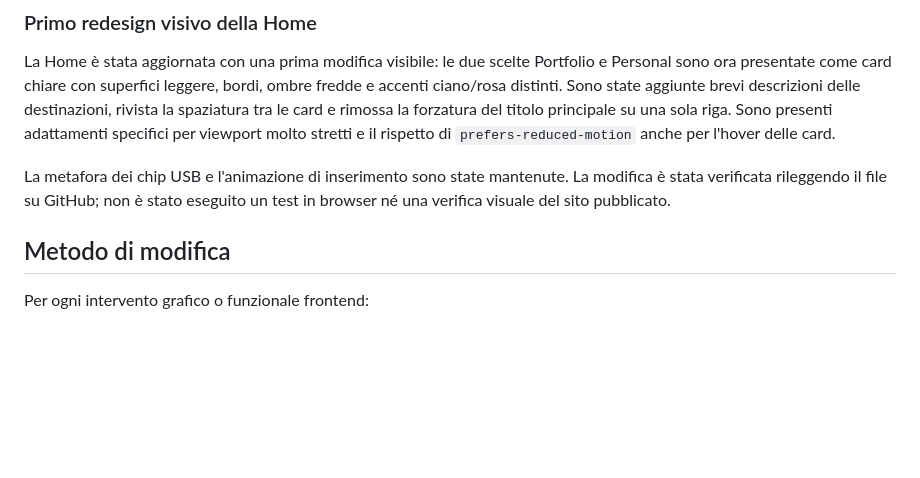
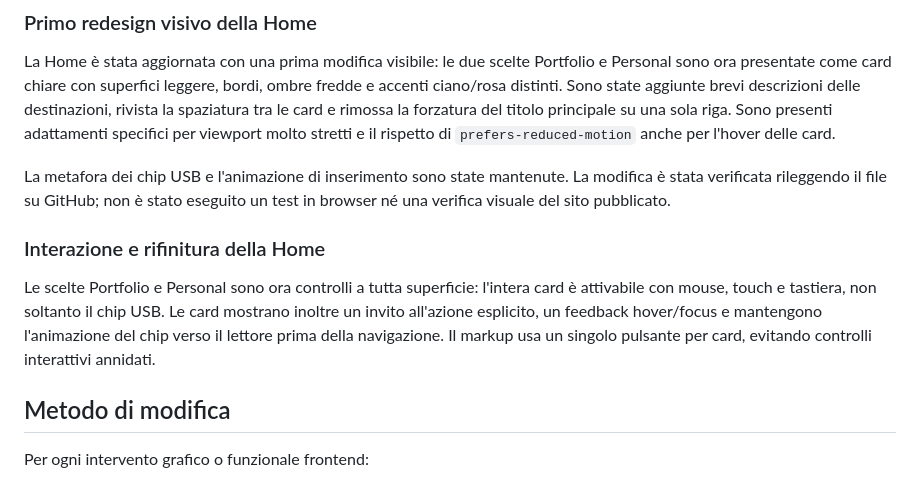
Before and after one commit to marco-scatassi/marco-scatassi.github.io, a Markdown page: README.md, the part around the change. GitHub-like rendering; blank space fills up the shorter version.

Commit message:
Document homepage card interaction

```diff
--- a/README.md
+++ b/README.md
@@ -197,6 +197,11 @@ La Home è stata aggiornata con una prima modifica visibile: le due scelte Portf
 
 La metafora dei chip USB e l'animazione di inserimento sono state mantenute. La modifica è stata verificata rileggendo il file su GitHub; non è stato eseguito un test in browser né una verifica visuale del sito pubblicato.
 
+
+### Interazione e rifinitura della Home
+
+Le scelte Portfolio e Personal sono ora controlli a tutta superficie: l'intera card è attivabile con mouse, touch e tastiera, non soltanto il chip USB. Le card mostrano inoltre un invito all'azione esplicito, un feedback hover/focus e mantengono l'animazione del chip verso il lettore prima della navigazione. Il markup usa un singolo pulsante per card, evitando controlli interattivi annidati.
+
 ## Metodo di modifica
 
 Per ogni intervento grafico o funzionale frontend:
```
